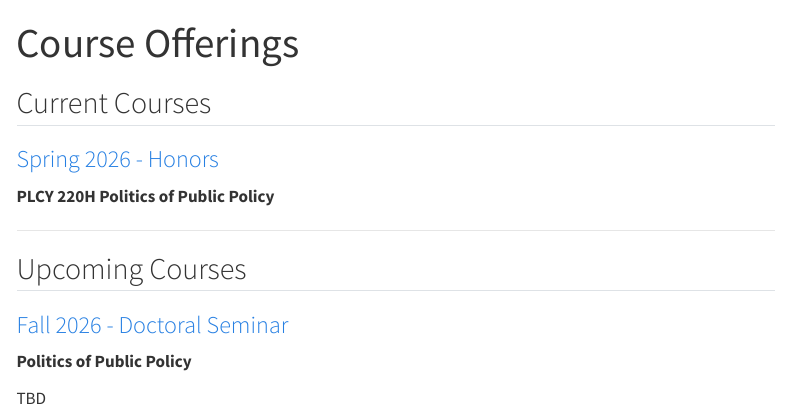
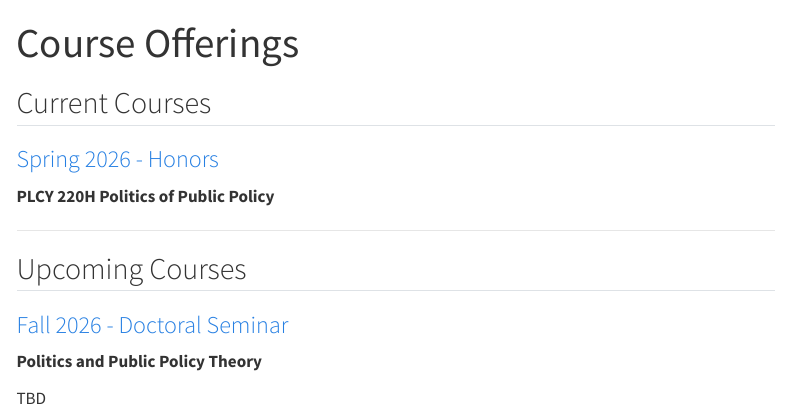
Before and after one commit to jaeyk/politics_of_public_policy, a Quarto document (courses.qmd): the page in a window 1100 px wide, from its top. Rendered offline with R 4.5, knitr and Pandoc in place of Quarto, with nearby package versions; menus at the side of the page are left out.

Commit message:
Update course website

```diff
--- a/courses.qmd
+++ b/courses.qmd
@@ -14,6 +14,6 @@ title: "Course Offerings"
 
 ### [Fall 2026 - Doctoral Seminar](courses/fall-2026-doctoral.qmd)
 
-**Politics of Public Policy**
+**Politics and Public Policy Theory**
 
 TBD
```
